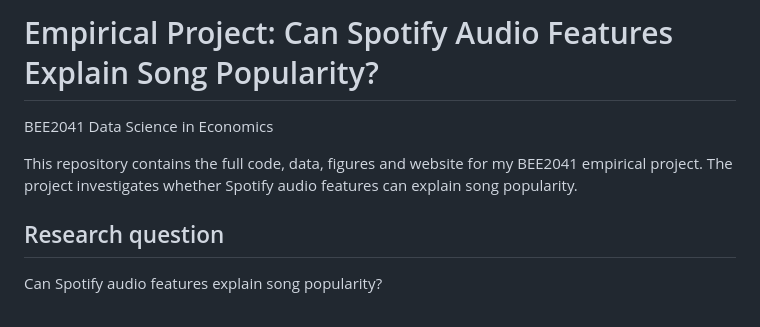
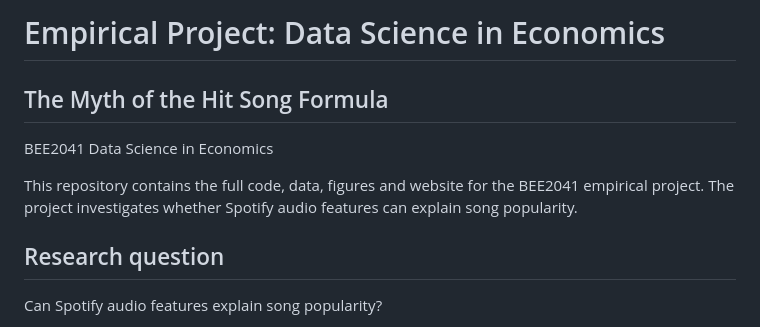
Before and after one commit to TzeNing/bee2041-music-popularity-project, a Markdown page: README.md, the part around the change. Rendered like a GitHub page.

```diff
--- a/README.md
+++ b/README.md
@@ -1,8 +1,9 @@
-# Empirical Project: Can Spotify Audio Features Explain Song Popularity?
+# Empirical Project: Data Science in Economics
 
+## The Myth of the Hit Song Formula
 BEE2041 Data Science in Economics
 
-This repository contains the full code, data, figures and website for my BEE2041 empirical project. The project investigates whether Spotify audio features can explain song popularity.
+This repository contains the full code, data, figures and website for the BEE2041 empirical project. The project investigates whether Spotify audio features can explain song popularity.
 
 ## Research question
 
```
